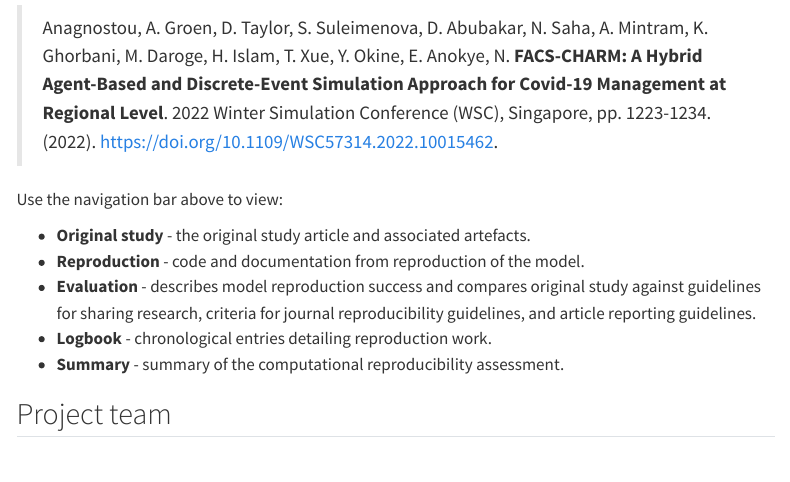
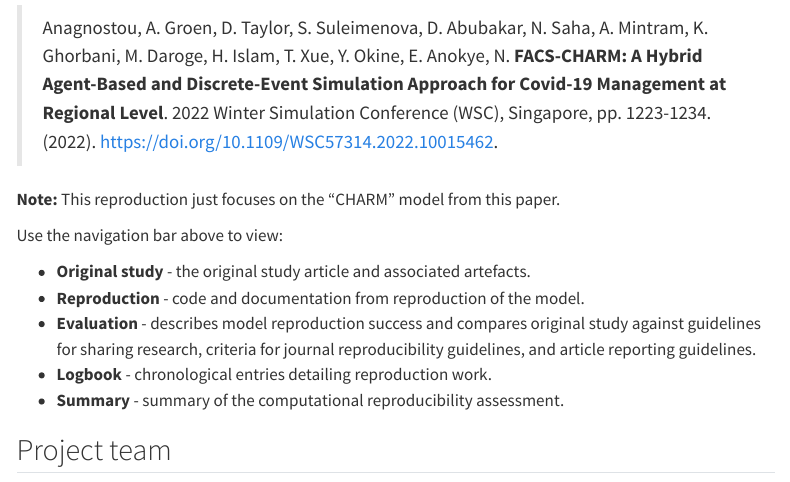
Before and after one commit to pythonhealthdatascience/stars-reproduce-anagnostou-2022, a Quarto document (index.qmd): the page in a window 1100 px wide, from 100 px down. Rendered offline with R 4.5, knitr and Pandoc in place of Quarto, with nearby package versions; menus at the side of the page are left out.

Commit message:
docs(readme/quarto): add note that this focuses on CHARM aspect

```diff
--- a/index.qmd
+++ b/index.qmd
@@ -11,6 +11,8 @@ authors:
 This book captures the reproduction of:
 
 > Anagnostou, A. Groen, D. Taylor, S. Suleimenova, D. Abubakar, N. Saha, A. Mintram, K. Ghorbani, M. Daroge, H. Islam, T. Xue, Y. Okine, E. Anokye, N. **FACS-CHARM: A Hybrid Agent-Based and Discrete-Event Simulation Approach for Covid-19 Management at Regional Level**. 2022 Winter Simulation Conference (WSC), Singapore, pp. 1223-1234. (2022). <https://doi.org/10.1109/WSC57314.2022.10015462>.
+
+**Note:** This reproduction just focuses on the "CHARM" model from this paper.
 
 Use the navigation bar above to view:
 
```
Also changed, not shown: README.md.
